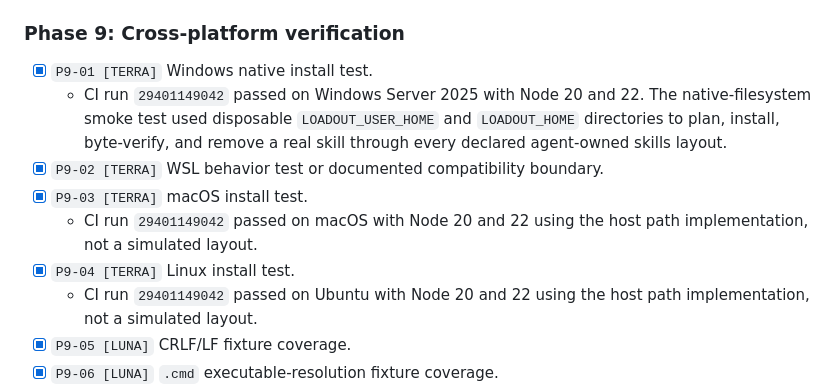
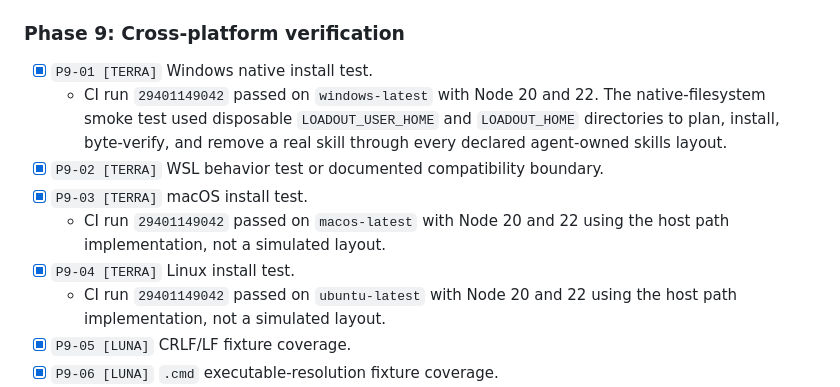
Before and after one commit to VirajMishra1/loadout, a Markdown page: MASTER_PLAN.md, the part around the change. Rendered like a GitHub page.

Commit message:
docs: clarify CI platform evidence

```diff
--- a/MASTER_PLAN.md
+++ b/MASTER_PLAN.md
@@ -731,12 +731,12 @@ modes.
 ### Phase 9: Cross-platform verification
 
 - [x] `P9-01 [TERRA]` Windows native install test.
-  - CI run `29401149042` passed on Windows Server 2025 with Node 20 and 22. The native-filesystem smoke test used disposable `LOADOUT_USER_HOME` and `LOADOUT_HOME` directories to plan, install, byte-verify, and remove a real skill through every declared agent-owned skills layout.
+  - CI run `29401149042` passed on `windows-latest` with Node 20 and 22. The native-filesystem smoke test used disposable `LOADOUT_USER_HOME` and `LOADOUT_HOME` directories to plan, install, byte-verify, and remove a real skill through every declared agent-owned skills layout.
 - [x] `P9-02 [TERRA]` WSL behavior test or documented compatibility boundary.
 - [x] `P9-03 [TERRA]` macOS install test.
-  - CI run `29401149042` passed on macOS with Node 20 and 22 using the host path implementation, not a simulated layout.
+  - CI run `29401149042` passed on `macos-latest` with Node 20 and 22 using the host path implementation, not a simulated layout.
 - [x] `P9-04 [TERRA]` Linux install test.
-  - CI run `29401149042` passed on Ubuntu with Node 20 and 22 using the host path implementation, not a simulated layout.
+  - CI run `29401149042` passed on `ubuntu-latest` with Node 20 and 22 using the host path implementation, not a simulated layout.
 - [x] `P9-05 [LUNA]` CRLF/LF fixture coverage.
 - [x] `P9-06 [LUNA]` `.cmd` executable-resolution fixture coverage.
 - [x] `P9-07 [SOL]` Cross-platform go/no-go review.
```
